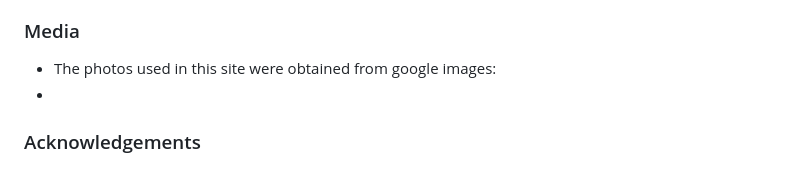
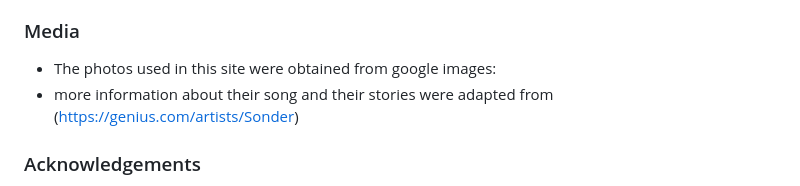
Before and after one commit to vlyot/FED-Assignment-1, a Markdown page: README.md, the part around one of its changes. Rendered like a GitHub page.

```diff
--- a/README.md
+++ b/README.md
@@ -87,7 +88,7 @@ On smaller aspect ratios, the text will remain the same size, and the viewport l
 - Information about the band was taken fro Amazon Music (https://music.amazon.com/artists/B00J49X7K8/sonder) and (https://www.allmusic.com/artist/sonder-mn0003460455#biography)
 ### Media
 - The photos used in this site were obtained from google images:
--
+- more information about their song and their stories were adapted from (https://genius.com/artists/Sonder)
 
 ### Acknowledgements
 
```
Also changed, not shown: other parts of README.md (+1 -0 lines).
